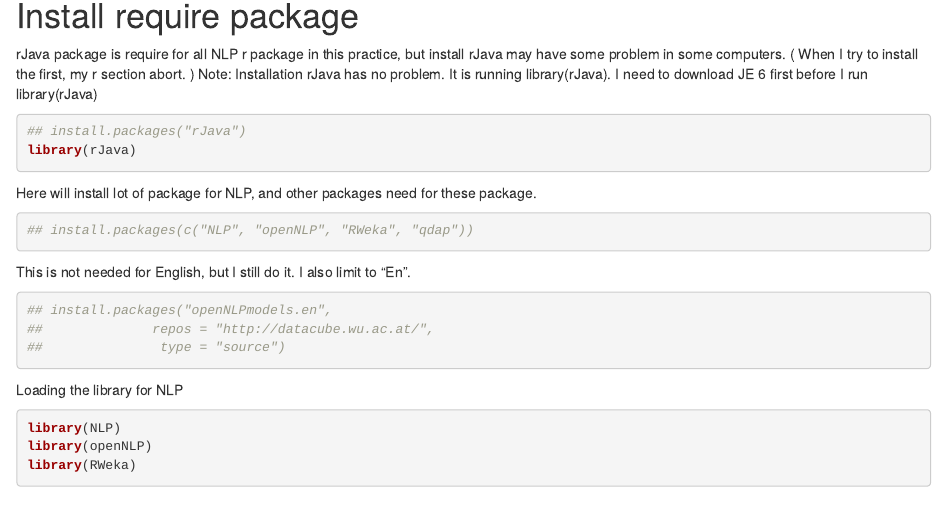
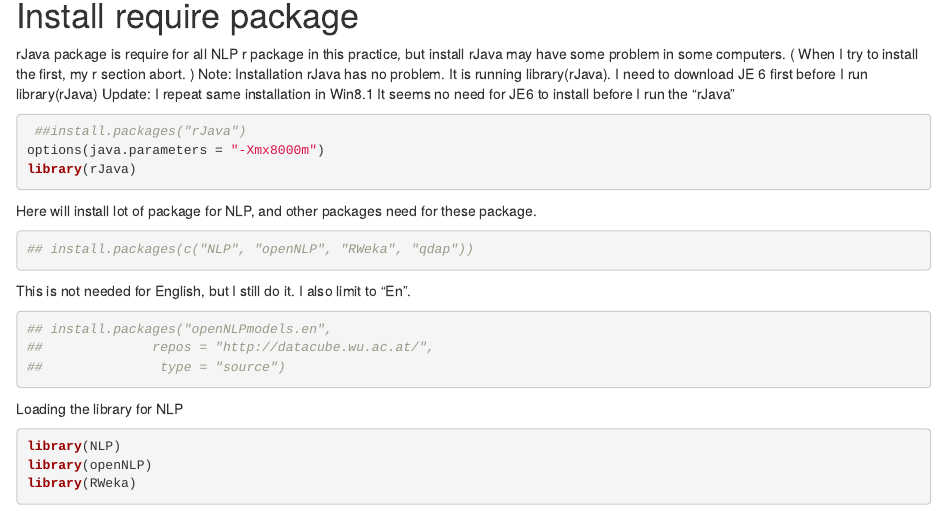
Before and after one commit to chadchouGitHub/Capstone_NLP, an R Markdown document (get your work session ready.Rmd): the page in a window 1100 px wide, from 250 px down. Rendered offline with R 4.5, knitr and Pandoc, with nearby package versions.

Commit message:
update from pc
update from pc

````diff
--- a/get your work session ready.Rmd
+++ b/get your work session ready.Rmd
@@ -16,8 +16,10 @@ rJava package is require for all NLP r package in this practice, but install rJa
 in some computers. ( When I try to install the first, my r section abort. )
 Note: Installation rJava has no problem. It is running library(rJava).
 I need to download JE 6 first before I run library(rJava)
+Update: I repeat same installation in Win8.1 It seems no need for JE6 to install before I run the "rJava"
 ```{r}
-## install.packages("rJava")
+ ##install.packages("rJava")
+options(java.parameters = "-Xmx8000m")
 library(rJava)
 
 
````
Also changed, not shown: read_txt.Rmd (+1 -1 lines).
